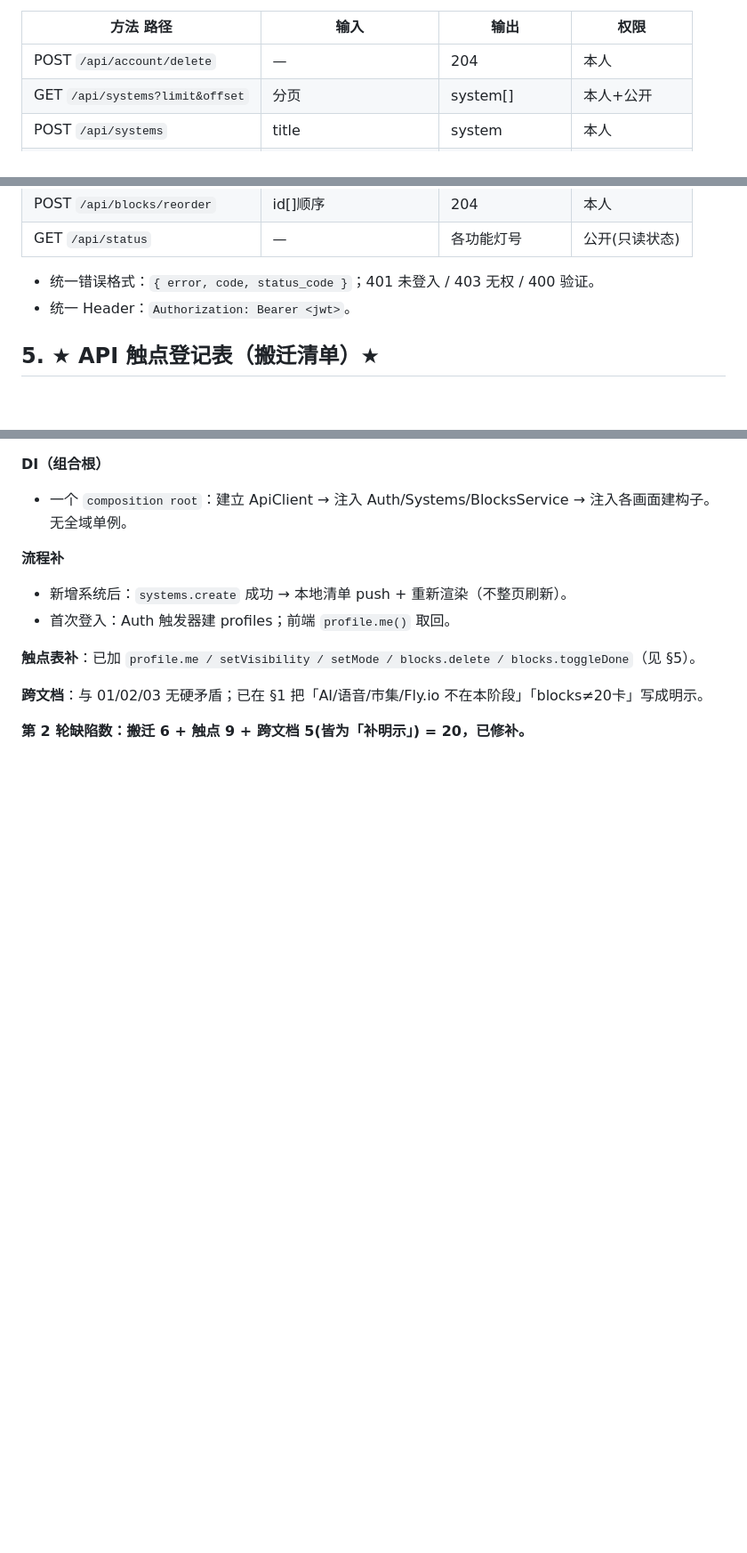
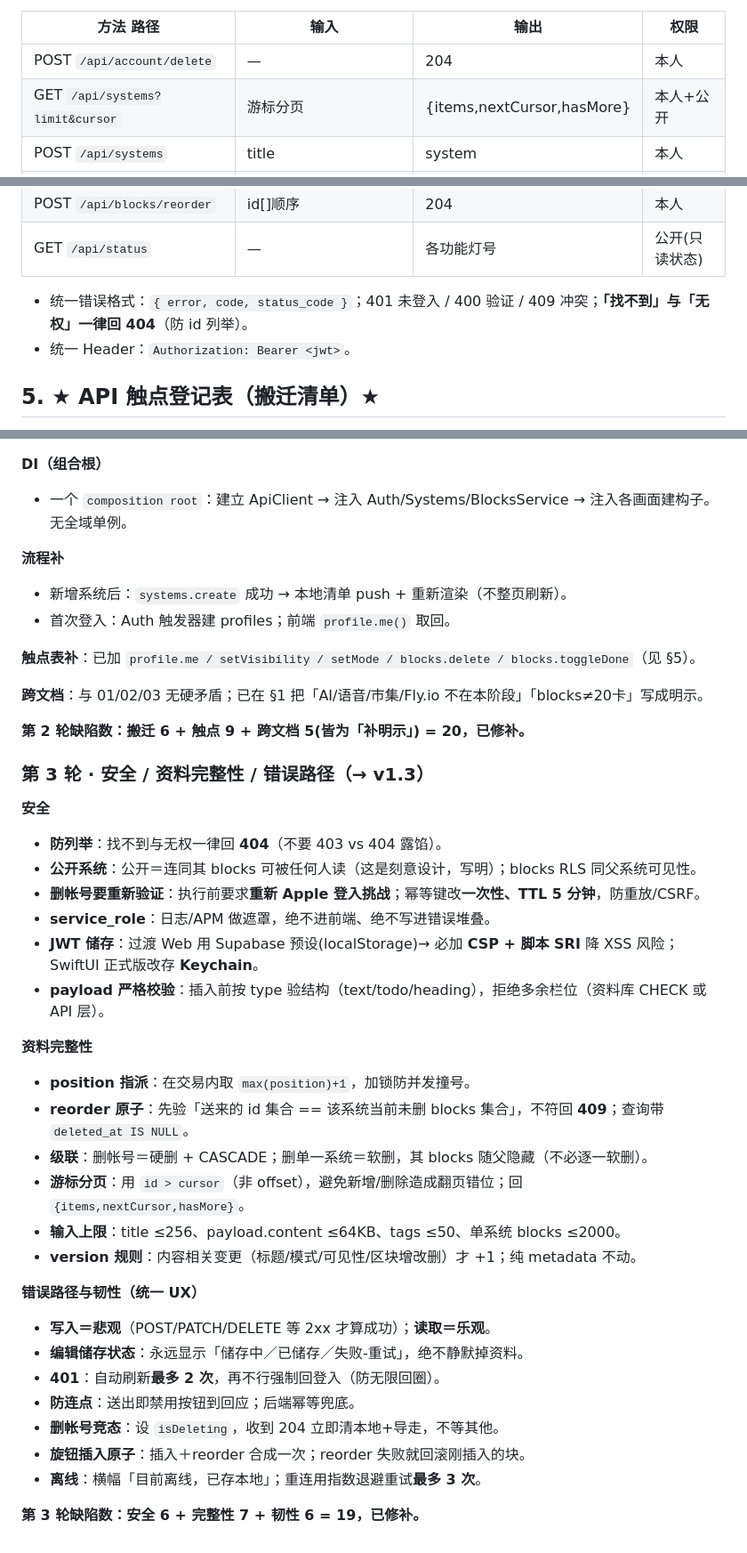
Before and after one commit to Kentliuai07/BrainStrom, a Markdown page: 全局开发文件夹/Workflow-1-看得到能用.md, 3 parts joined by grey strips. Shown at 89% size. Rendered like a GitHub page; blank space fills up the shorter version.

Commit message:
Iterate round 3/5: anti-enumeration 404, re-auth on delete, cursor pagination, payload validation, reorder atomicity, save-status UX, retry caps (v1.3)

```diff
--- a/全局开发文件夹/Workflow-1-看得到能用.md
+++ b/全局开发文件夹/Workflow-1-看得到能用.md
@@ -59,7 +59,7 @@ blocks(id, system_id→systems, type, position int, payload jsonb,
 | 方法 路径 | 输入 | 输出 | 权限 |
 |---|---|---|---|
 | POST `/api/account/delete` | — | 204 | 本人 |
-| GET `/api/systems?limit&offset` | 分页 | system[] | 本人+公开 |
+| GET `/api/systems?limit&cursor` | 游标分页 | {items,nextCursor,hasMore} | 本人+公开 |
 | POST `/api/systems` | title | system | 本人 |
 | GET `/api/systems/:id` | — | system+blocks | 拥有/公开 |
 | PATCH `/api/systems/:id` | title/visibility/mode | system | 本人 |
@@ -70,7 +70,7 @@ blocks(id, system_id→systems, type, position int, payload jsonb,
 | POST `/api/blocks/reorder` | id[]顺序 | 204 | 本人 |
 | GET `/api/status` | — | 各功能灯号 | 公开(只读状态) |
 
-- 统一错误格式：`{ error, code, status_code }`；401 未登入 / 403 无权 / 400 验证。
+- 统一错误格式：`{ error, code, status_code }`；401 未登入 / 400 验证 / 409 冲突；**「找不到」与「无权」一律回 404**（防 id 列举）。
 - 统一 Header：`Authorization: Bearer <jwt>`。
 
 ## 5. ★ API 触点登记表（搬迁清单）★
@@ -298,3 +298,32 @@ blocks(id, system_id→systems, type, position int, payload jsonb,
 **跨文档**：与 01/02/03 无硬矛盾；已在 §1 把「AI/语音/市集/Fly.io 不在本阶段」「blocks≠20卡」写成明示。
 
 **第 2 轮缺陷数：搬迁 6 + 触点 9 + 跨文档 5(皆为「补明示」) = 20，已修补。**
+
+### 第 3 轮 · 安全 / 资料完整性 / 错误路径（→ v1.3）
+
+**安全**
+- **防列举**：找不到与无权一律回 **404**（不要 403 vs 404 露馅）。
+- **公开系统**：公开＝连同其 blocks 可被任何人读（这是刻意设计，写明）；blocks RLS 同父系统可见性。
+- **删帐号要重新验证**：执行前要求**重新 Apple 登入挑战**；幂等键改**一次性、TTL 5 分钟**，防重放/CSRF。
+- **service_role**：日志/APM 做遮罩，绝不进前端、绝不写进错误堆叠。
+- **JWT 储存**：过渡 Web 用 Supabase 预设(localStorage)→ 必加 **CSP + 脚本 SRI** 降 XSS 风险；SwiftUI 正式版改存 **Keychain**。
+- **payload 严格校验**：插入前按 type 验结构（text/todo/heading），拒绝多余栏位（资料库 CHECK 或 API 层）。
+
+**资料完整性**
+- **position 指派**：在交易内取 `max(position)+1`，加锁防并发撞号。
+- **reorder 原子**：先验「送来的 id 集合 == 该系统当前未删 blocks 集合」，不符回 **409**；查询带 `deleted_at IS NULL`。
+- **级联**：删帐号＝硬删 + CASCADE；删单一系统＝软删，其 blocks 随父隐藏（不必逐一软删）。
+- **游标分页**：用 `id > cursor`（非 offset），避免新增/删除造成翻页错位；回 `{items,nextCursor,hasMore}`。
+- **输入上限**：title ≤256、payload.content ≤64KB、tags ≤50、单系统 blocks ≤2000。
+- **version 规则**：内容相关变更（标题/模式/可见性/区块增改删）才 +1；纯 metadata 不动。
+
+**错误路径与韧性（统一 UX）**
+- **写入＝悲观**（POST/PATCH/DELETE 等 2xx 才算成功）；**读取＝乐观**。
+- **编辑储存状态**：永远显示「储存中／已储存／失败-重试」，绝不静默掉资料。
+- **401**：自动刷新**最多 2 次**，再不行强制回登入（防无限回圈）。
+- **防连点**：送出即禁用按钮到回应；后端幂等兜底。
+- **删帐号竞态**：设 `isDeleting`，收到 204 立即清本地+导走，不等其他。
+- **旋钮插入原子**：插入＋reorder 合成一次；reorder 失败就回滚刚插入的块。
+- **离线**：横幅「目前离线，已存本地」；重连用指数退避重试**最多 3 次**。
+
+**第 3 轮缺陷数：安全 6 + 完整性 7 + 韧性 6 = 19，已修补。**
```
